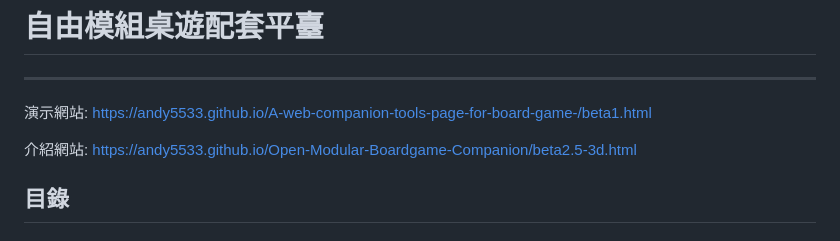
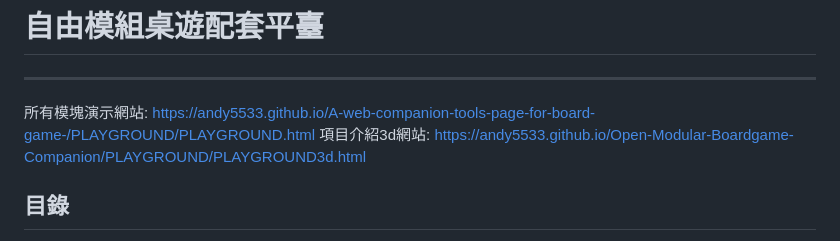
Before and after one commit to Andy5533/Open-Modular-Boardgame-Companion, a Markdown page: README.md, the part around the change. GitHub-like rendering.

```diff
--- a/README.md
+++ b/README.md
@@ -3,9 +3,8 @@
 
 # 自由模組桌遊配套平臺
 ---
-演示網站: https://andy5533.github.io/A-web-companion-tools-page-for-board-game-/beta1.html
-
-介紹網站: https://andy5533.github.io/Open-Modular-Boardgame-Companion/beta2.5-3d.html
+所有模塊演示網站: https://andy5533.github.io/A-web-companion-tools-page-for-board-game-/PLAYGROUND/PLAYGROUND.html
+項目介紹3d網站: https://andy5533.github.io/Open-Modular-Boardgame-Companion/PLAYGROUND/PLAYGROUND3d.html
 ## 目錄
 
 - [簡介](#簡介)
```
